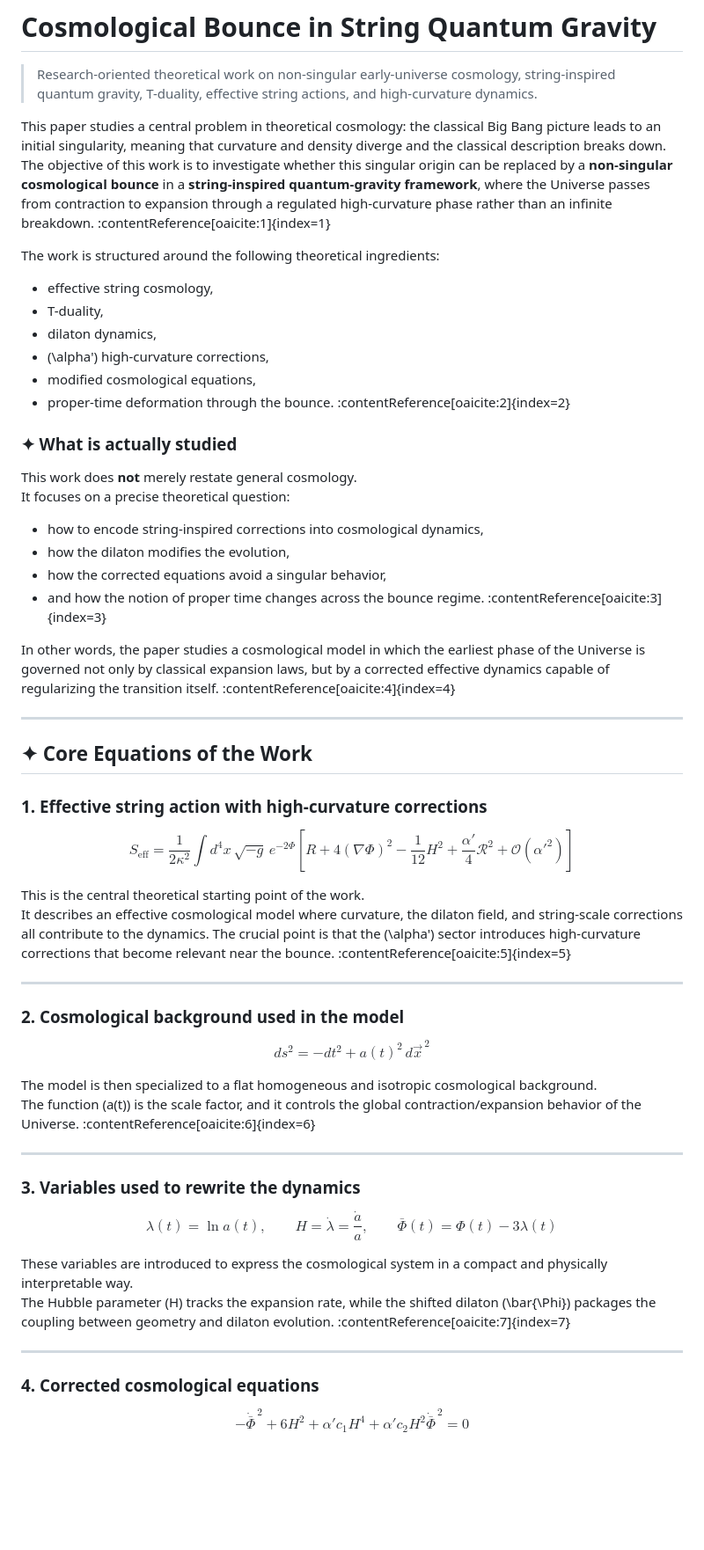
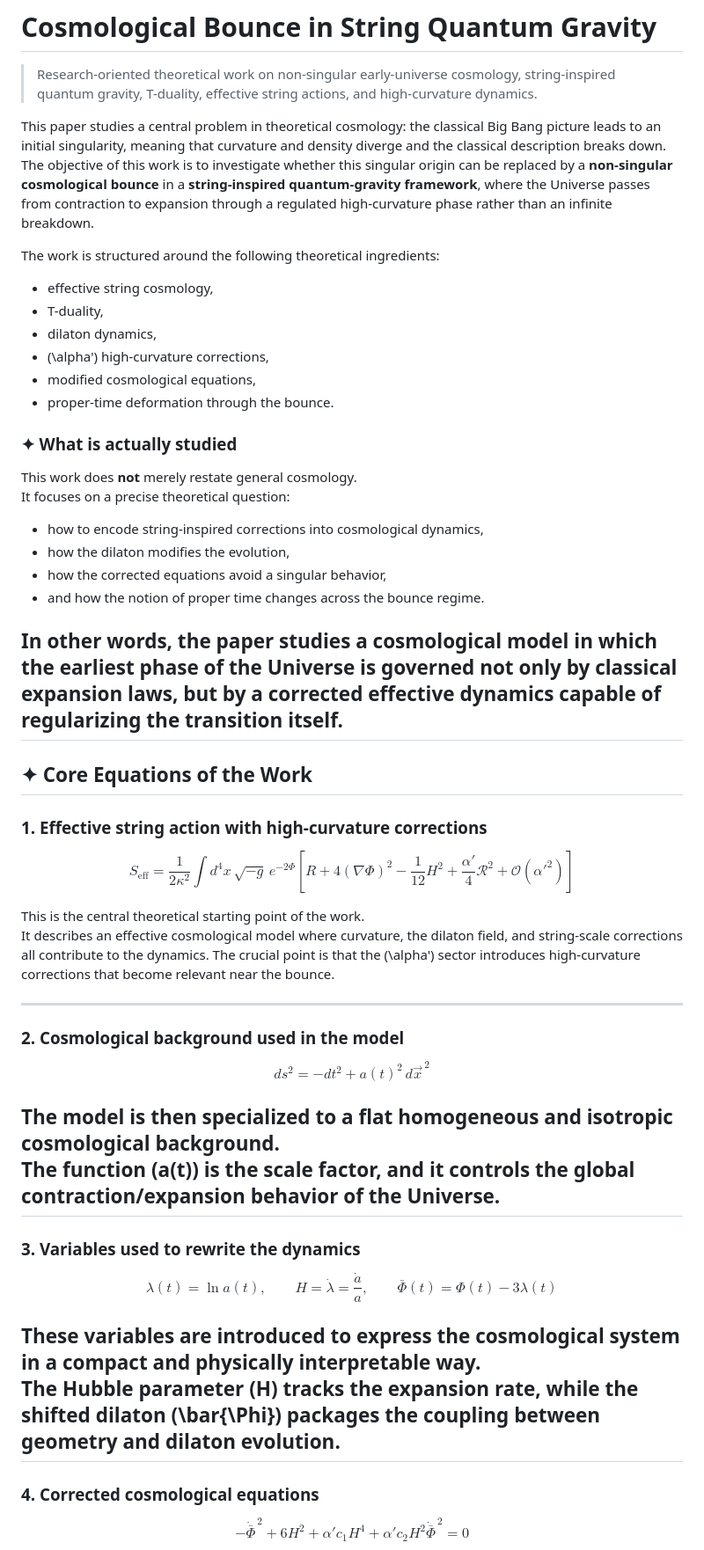
Before and after one commit to Koussay17/M.Koussay-engineering-portfolio, a Markdown page: README.md, the part around one of its changes. Shown at 88% size. Rendered like a GitHub page; blank space fills up the shorter version.

```diff
--- a/README.md
+++ b/README.md
@@ -63,7 +63,7 @@ Advanced theoretical work on cosmological singularity resolution, string-inspire
 > Research-oriented theoretical work on non-singular early-universe cosmology, string-inspired quantum gravity, T-duality, effective string actions, and high-curvature dynamics.
 
 This paper studies a central problem in theoretical cosmology: the classical Big Bang picture leads to an initial singularity, meaning that curvature and density diverge and the classical description breaks down.
-The objective of this work is to investigate whether this singular origin can be replaced by a **non-singular cosmological bounce** in a **string-inspired quantum-gravity framework**, where the Universe passes from contraction to expansion through a regulated high-curvature phase rather than an infinite breakdown. :contentReference[oaicite:1]{index=1}
+The objective of this work is to investigate whether this singular origin can be replaced by a **non-singular cosmological bounce** in a **string-inspired quantum-gravity framework**, where the Universe passes from contraction to expansion through a regulated high-curvature phase rather than an infinite breakdown.
 
 The work is structured around the following theoretical ingredients:
 - effective string cosmology,
@@ -71,7 +71,7 @@ The work is structured around the following theoretical ingredients:
 - dilaton dynamics,
 - \(\alpha'\) high-curvature corrections,
 - modified cosmological equations,
-- proper-time deformation through the bounce. :contentReference[oaicite:2]{index=2}
+- proper-time deformation through the bounce.
 
 ### ✦ What is actually studied
 
@@ -81,10 +81,9 @@ It focuses on a precise theoretical question:
 - how to encode string-inspired corrections into cosmological dynamics,
 - how the dilaton modifies the evolution,
 - how the corrected equations avoid a singular behavior,
-- and how the notion of proper time changes across the bounce regime. :contentReference[oaicite:3]{index=3}
+- and how the notion of proper time changes across the bounce regime.
 
-In other words, the paper studies a cosmological model in which the earliest phase of the Universe is governed not only by classical expansion laws, but by a corrected effective dynamics capable of regularizing the transition itself. :contentReference[oaicite:4]{index=4}
-
+In other words, the paper studies a cosmological model in which the earliest phase of the Universe is governed not only by classical expansion laws, but by a corrected effective dynamics capable of regularizing the transition itself.
 ---
 
 ## ✦ Core Equations of the Work
@@ -105,7 +104,7 @@ R
 $$
 
 This is the central theoretical starting point of the work.
-It describes an effective cosmological model where curvature, the dilaton field, and string-scale corrections all contribute to the dynamics. The crucial point is that the \(\alpha'\) sector introduces high-curvature corrections that become relevant near the bounce. :contentReference[oaicite:5]{index=5}
+It describes an effective cosmological model where curvature, the dilaton field, and string-scale corrections all contribute to the dynamics. The crucial point is that the \(\alpha'\) sector introduces high-curvature corrections that become relevant near the bounce.
 
 ---
 
@@ -116,8 +115,7 @@ ds^2 = -dt^2 + a(t)^2\,d\vec{x}^{\,2}
 $$
 
 The model is then specialized to a flat homogeneous and isotropic cosmological background.
-The function \(a(t)\) is the scale factor, and it controls the global contraction/expansion behavior of the Universe. :contentReference[oaicite:6]{index=6}
-
+The function \(a(t)\) is the scale factor, and it controls the global contraction/expansion behavior of the Universe.
 ---
 
 ### 3. Variables used to rewrite the dynamics
@@ -131,8 +129,7 @@ H=\dot\lambda=\frac{\dot a}{a},
 $$
 
 These variables are introduced to express the cosmological system in a compact and physically interpretable way.
-The Hubble parameter \(H\) tracks the expansion rate, while the shifted dilaton \(\bar{\Phi}\) packages the coupling between geometry and dilaton evolution. :contentReference[oaicite:7]{index=7}
-
+The Hubble parameter \(H\) tracks the expansion rate, while the shifted dilaton \(\bar{\Phi}\) packages the coupling between geometry and dilaton evolution.
 ---
 
 ### 4. Corrected cosmological equations
```
Also changed, not shown: other parts of README.md (+7 -11 lines).
